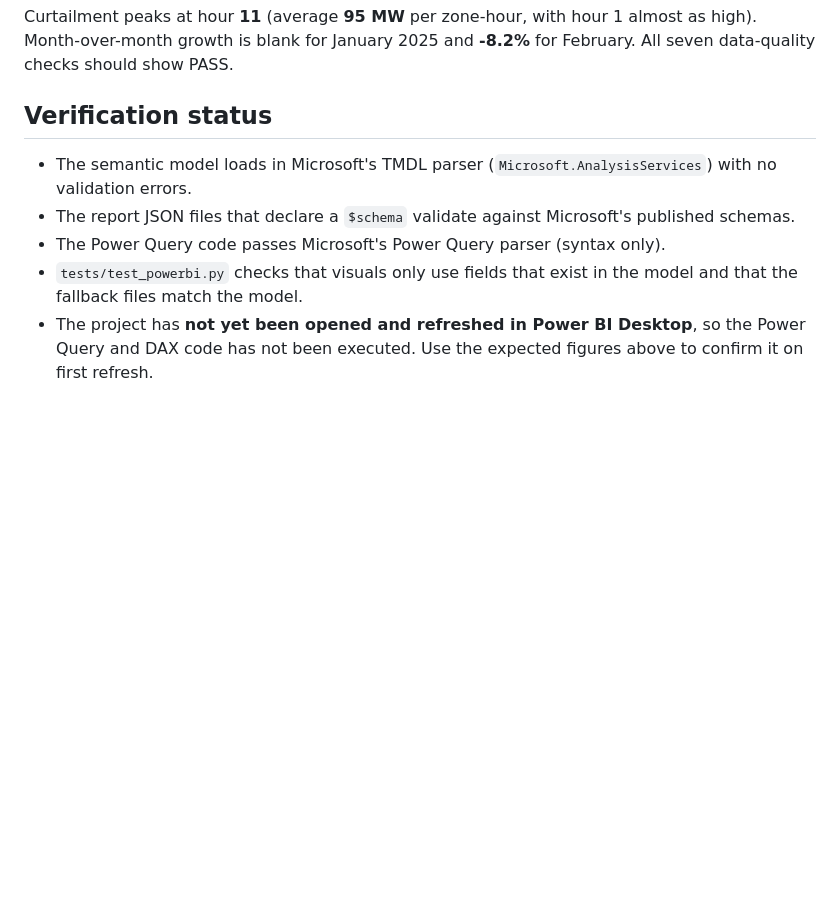
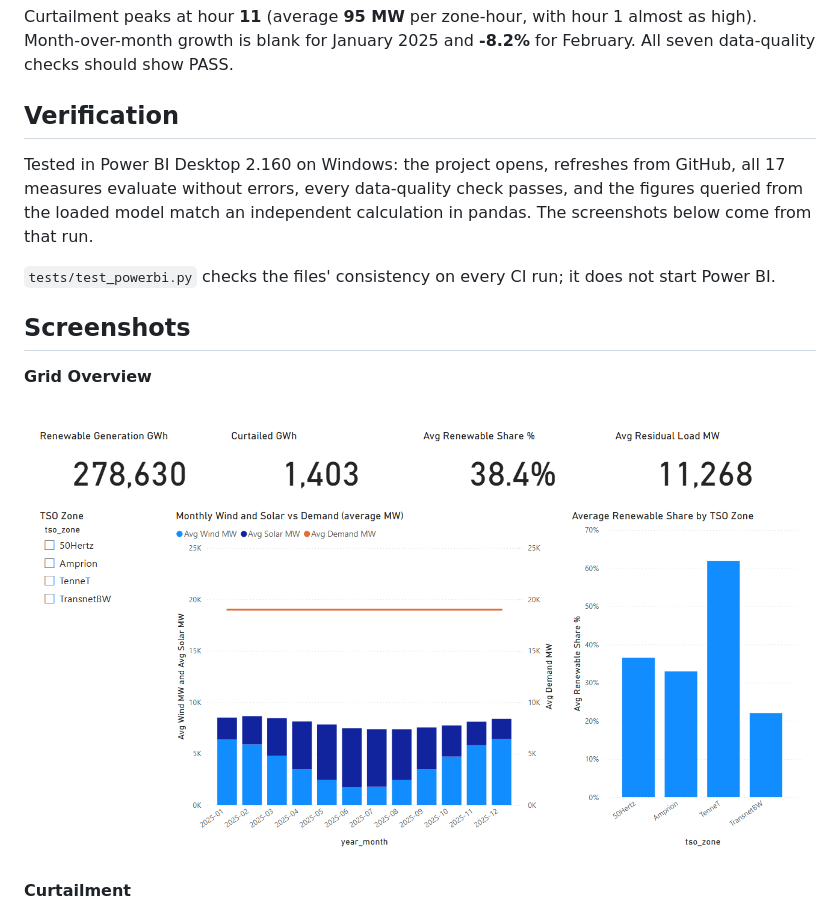
Before and after one commit to sainap050620/renewable-energy-viz-dashboard, a Markdown page: Renewable_PowerBI/README.md, the part around one of its changes. GitHub-like rendering; pictures changed too: docs/powerbi/1-grid-overview.png (added); blank space fills up the shorter version.

```diff
--- a/Renewable_PowerBI/README.md
+++ b/Renewable_PowerBI/README.md
@@ -44,12 +45,19 @@ Renewable generation **278,630 GWh**, curtailed **1,403 GWh** (loss **0.50%**),
 Curtailment peaks at hour **11** (average **95 MW** per zone-hour, with hour 1 almost as high). Month-over-month growth is blank for
 January 2025 and **-8.2%** for February. All seven data-quality checks should show PASS.
 
-## Verification status
+## Verification
 
-- The semantic model loads in Microsoft's TMDL parser (`Microsoft.AnalysisServices`) with no validation errors.
-- The report JSON files that declare a `$schema` validate against Microsoft's published schemas.
-- The Power Query code passes Microsoft's Power Query parser (syntax only).
-- `tests/test_powerbi.py` checks that visuals only use fields that exist in the model and that the
-  fallback files match the model.
-- The project has **not yet been opened and refreshed in Power BI Desktop**, so the Power Query and DAX
-  code has not been executed. Use the expected figures above to confirm it on first refresh.
+Tested in Power BI Desktop 2.160 on Windows: the project opens, refreshes from GitHub, all 17
+measures evaluate without errors, every data-quality check passes, and the figures queried from the loaded
+model match an independent calculation in pandas. The screenshots below come from that run.
+
+`tests/test_powerbi.py` checks the files' consistency on every CI run; it does not start Power BI.
+
+## Screenshots
+
+**Grid Overview**
+
+![Grid Overview page in Power BI Desktop](../docs/powerbi/1-grid-overview.png)
+
+**Curtailment**
+
```
Also changed, not shown: other parts of Renewable_PowerBI/README.md (+14 -4 lines), README.md (+3 -1 lines), docs/powerbi/2-curtailment.png (added), docs/powerbi/3-zones-and-growth.png (added), docs/powerbi/4-data-quality.png (added).
